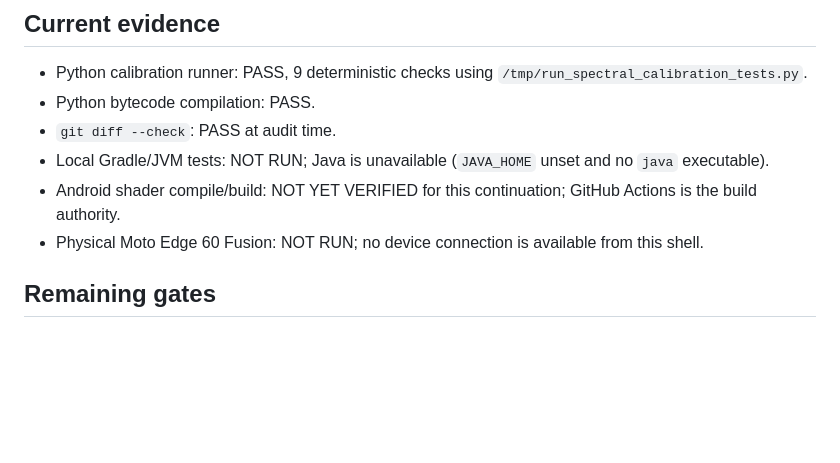
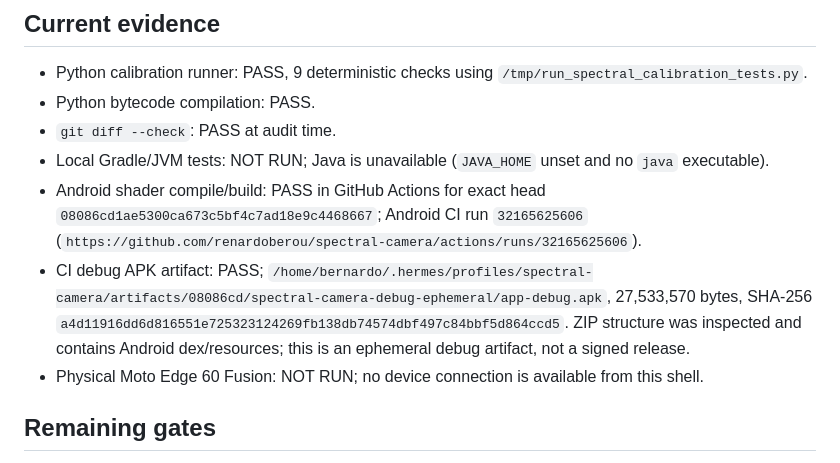
Before and after one commit to renardoberou/spectral-camera, a Markdown page: docs/fujifilm-integration/IMPLEMENTATION_STATUS.md, the part around the change. GitHub-like rendering; blank space fills up the shorter version.

Commit message:
docs(validation): record continuation CI artifact

```diff
--- a/docs/fujifilm-integration/IMPLEMENTATION_STATUS.md
+++ b/docs/fujifilm-integration/IMPLEMENTATION_STATUS.md
@@ -27,7 +27,8 @@ This document reports implementation evidence only. It does not promote source o
 - Python bytecode compilation: PASS.
 - `git diff --check`: PASS at audit time.
 - Local Gradle/JVM tests: NOT RUN; Java is unavailable (`JAVA_HOME` unset and no `java` executable).
-- Android shader compile/build: NOT YET VERIFIED for this continuation; GitHub Actions is the build authority.
+- Android shader compile/build: PASS in GitHub Actions for exact head `08086cd1ae5300ca673c5bf4c7ad18e9c4468667`; Android CI run `32165625606` (`https://github.com/renardoberou/spectral-camera/actions/runs/32165625606`).
+- CI debug APK artifact: PASS; `/home/bernardo/.hermes/profiles/spectral-camera/artifacts/08086cd/spectral-camera-debug-ephemeral/app-debug.apk`, 27,533,570 bytes, SHA-256 `a4d11916dd6d816551e725323124269fb138db74574dbf497c84bbf5d864ccd5`. ZIP structure was inspected and contains Android dex/resources; this is an ephemeral debug artifact, not a signed release.
 - Physical Moto Edge 60 Fusion: NOT RUN; no device connection is available from this shell.
 
 ## Remaining gates
```
